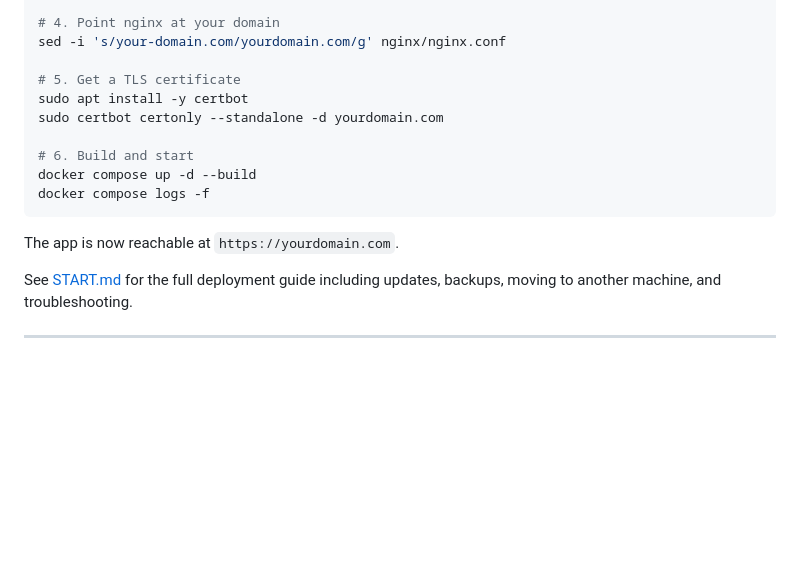
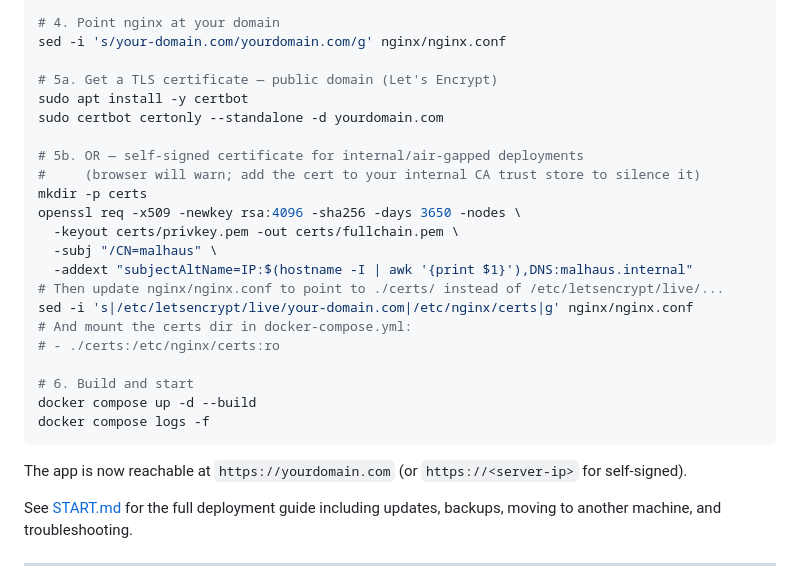
Before and after one commit to toorandom/malhaus, a Markdown page: README.md, the part around the change. GitHub-like rendering; blank space fills up the shorter version.

Commit message:
Add self-signed certificate option to quick start for internal deployments
Co-Authored-By: Claude <https://claude.ai>

````diff
--- a/README.md
+++ b/README.md
@@ -56,16 +56,28 @@ cp .env.example .env
 # 4. Point nginx at your domain
 sed -i 's/your-domain.com/yourdomain.com/g' nginx/nginx.conf
 
-# 5. Get a TLS certificate
+# 5a. Get a TLS certificate — public domain (Let's Encrypt)
 sudo apt install -y certbot
 sudo certbot certonly --standalone -d yourdomain.com
+
+# 5b. OR — self-signed certificate for internal/air-gapped deployments
+#     (browser will warn; add the cert to your internal CA trust store to silence it)
+mkdir -p certs
+openssl req -x509 -newkey rsa:4096 -sha256 -days 3650 -nodes \
+  -keyout certs/privkey.pem -out certs/fullchain.pem \
+  -subj "/CN=malhaus" \
+  -addext "subjectAltName=IP:$(hostname -I | awk '{print $1}'),DNS:malhaus.internal"
+# Then update nginx/nginx.conf to point to ./certs/ instead of /etc/letsencrypt/live/...
+sed -i 's|/etc/letsencrypt/live/your-domain.com|/etc/nginx/certs|g' nginx/nginx.conf
+# And mount the certs dir in docker-compose.yml:
+# - ./certs:/etc/nginx/certs:ro
 
 # 6. Build and start
 docker compose up -d --build
 docker compose logs -f
 ```
 
-The app is now reachable at `https://yourdomain.com`.
+The app is now reachable at `https://yourdomain.com` (or `https://<server-ip>` for self-signed).
 
 See [START.md](START.md) for the full deployment guide including updates, backups, moving to another machine, and troubleshooting.
 
````
